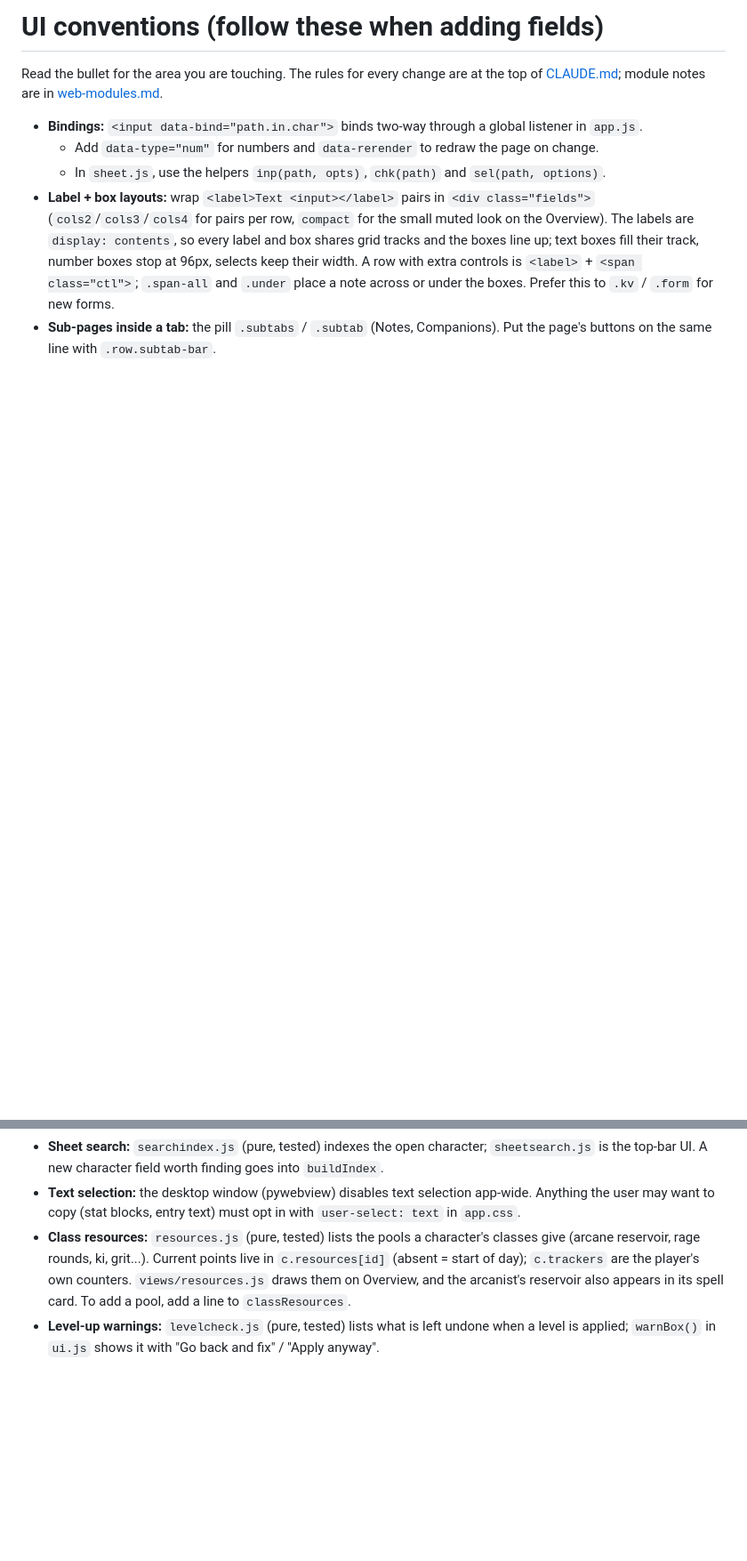
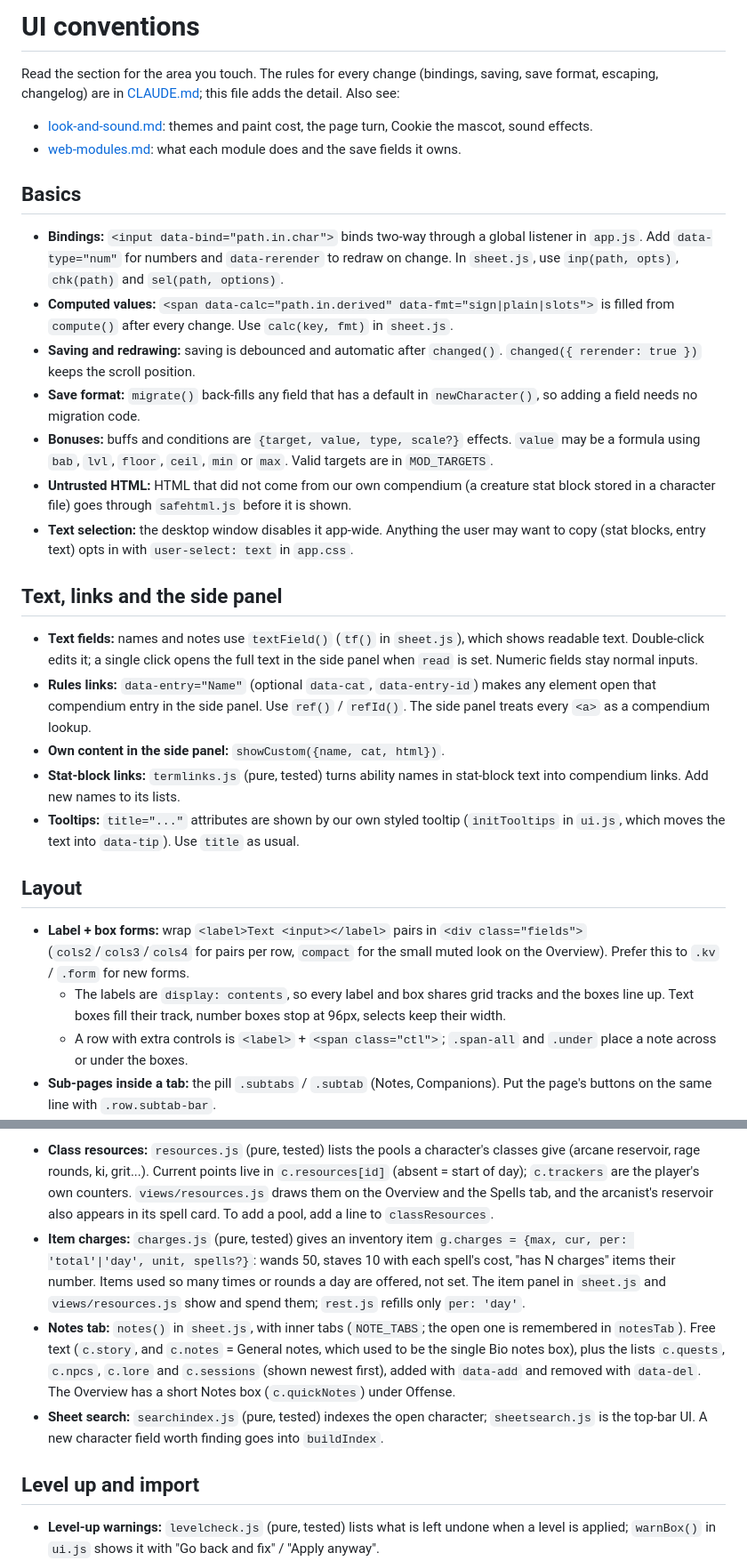
Before and after one commit to laurmoe7/cookies-sheets, a Markdown page: dev-docs/ui-conventions.md, 2 parts joined by grey strips. Shown at 89% size. GitHub-like rendering; blank space fills up the shorter version.

```diff
--- a/dev-docs/ui-conventions.md
+++ b/dev-docs/ui-conventions.md
@@ -1,9 +1,31 @@
-# UI conventions (follow these when adding fields)
+# UI conventions
 
-Read the bullet for the area you are touching. The rules for every change are at the top of [CLAUDE.md](../CLAUDE.md); module notes are in [web-modules.md](web-modules.md).
+Read the section for the area you touch. The rules for every change (bindings, saving, save format, escaping, changelog) are in [CLAUDE.md](../CLAUDE.md); this file adds the detail. Also see:
 
-- **Bindings:** `<input data-bind="path.in.char">` binds two-way through a global listener in `app.js`.
-  - Add `data-type="num"` for numbers and `data-rerender` to redraw the page on change.
-  - In `sheet.js`, use the helpers `inp(path, opts)`, `chk(path)` and `sel(path, options)`.
-- **Label + box layouts:** wrap `<label>Text <input></label>` pairs in `<div class="fields">` (`cols2`/`cols3`/`cols4` for pairs per row, `compact` for the small muted look on the Overview). The labels are `display: contents`, so every label and box shares grid tracks and the boxes line up; text boxes fill their track, number boxes stop at 96px, selects keep their width. A row with extra controls is `<label>` + `<span class="ctl">`; `.span-all` and `.under` place a note across or under the boxes. Prefer this to `.kv` / `.form` for new forms.
+- [look-and-sound.md](look-and-sound.md): themes and paint cost, the page turn, Cookie the mascot, sound effects.
+- [web-modules.md](web-modules.md): what each module does and the save fields it owns.
+
+## Basics
+
+- **Bindings:** `<input data-bind="path.in.char">` binds two-way through a global listener in `app.js`. Add `data-type="num"` for numbers and `data-rerender` to redraw on change. In `sheet.js`, use `inp(path, opts)`, `chk(path)` and `sel(path, options)`.
+- **Computed values:** `<span data-calc="path.in.derived" data-fmt="sign|plain|slots">` is filled from `compute()` after every change. Use `calc(key, fmt)` in `sheet.js`.
+- **Saving and redrawing:** saving is debounced and automatic after `changed()`. `changed({ rerender: true })` keeps the scroll position.
+- **Save format:** `migrate()` back-fills any field that has a default in `newCharacter()`, so adding a field needs no migration code.
+- **Bonuses:** buffs and conditions are `{target, value, type, scale?}` effects. `value` may be a formula using `bab`, `lvl`, `floor`, `ceil`, `min` or `max`. Valid targets are in `MOD_TARGETS`.
+- **Untrusted HTML:** HTML that did not come from our own compendium (a creature stat block stored in a character file) goes through `safehtml.js` before it is shown.
+- **Text selection:** the desktop window disables it app-wide. Anything the user may want to copy (stat blocks, entry text) opts in with `user-select: text` in `app.css`.
+
+## Text, links and the side panel
+
+- **Text fields:** names and notes use `textField()` (`tf()` in `sheet.js`), which shows readable text. Double-click edits it; a single click opens the full text in the side panel when `read` is set. Numeric fields stay normal inputs.
+- **Rules links:** `data-entry="Name"` (optional `data-cat`, `data-entry-id`) makes any element open that compendium entry in the side panel. Use `ref()` / `refId()`. The side panel treats every `<a>` as a compendium lookup.
+- **Own content in the side panel:** `showCustom({name, cat, html})`.
+- **Stat-block links:** `termlinks.js` (pure, tested) turns ability names in stat-block text into compendium links. Add new names to its lists.
+- **Tooltips:** `title="..."` attributes are shown by our own styled tooltip (`initTooltips` in `ui.js`, which moves the text into `data-tip`). Use `title` as usual.
+
+## Layout
+
+- **Label + box forms:** wrap `<label>Text <input></label>` pairs in `<div class="fields">` (`cols2`/`cols3`/`cols4` for pairs per row, `compact` for the small muted look on the Overview). Prefer this to `.kv` / `.form` for new forms.
+  - The labels are `display: contents`, so every label and box shares grid tracks and the boxes line up. Text boxes fill their track, number boxes stop at 96px, selects keep their width.
+  - A row with extra controls is `<label>` + `<span class="ctl">`; `.span-all` and `.under` place a note across or under the boxes.
 - **Sub-pages inside a tab:** the pill `.subtabs` / `.subtab` (Notes, Companions). Put the page's buttons on the same line with `.row.subtab-bar`.
@@ -18,4 +64,8 @@ Read the bullet for the area you are touching. The rules for every change are at
+- **Class resources:** `resources.js` (pure, tested) lists the pools a character's classes give (arcane reservoir, rage rounds, ki, grit...). Current points live in `c.resources[id]` (absent = start of day); `c.trackers` are the player's own counters. `views/resources.js` draws them on the Overview and the Spells tab, and the arcanist's reservoir also appears in its spell card. To add a pool, add a line to `classResources`.
+- **Item charges:** `charges.js` (pure, tested) gives an inventory item `g.charges = {max, cur, per: 'total'|'day', unit, spells?}`: wands 50, staves 10 with each spell's cost, "has N charges" items their number. Items used so many times or rounds a day are offered, not set. The item panel in `sheet.js` and `views/resources.js` show and spend them; `rest.js` refills only `per: 'day'`.
+- **Notes tab:** `notes()` in `sheet.js`, with inner tabs (`NOTE_TABS`; the open one is remembered in `notesTab`). Free text (`c.story`, and `c.notes` = General notes, which used to be the single Bio notes box), plus the lists `c.quests`, `c.npcs`, `c.lore` and `c.sessions` (shown newest first), added with `data-add` and removed with `data-del`. The Overview has a short Notes box (`c.quickNotes`) under Offense.
 - **Sheet search:** `searchindex.js` (pure, tested) indexes the open character; `sheetsearch.js` is the top-bar UI. A new character field worth finding goes into `buildIndex`.
-- **Text selection:** the desktop window (pywebview) disables text selection app-wide. Anything the user may want to copy (stat blocks, entry text) must opt in with `user-select: text` in `app.css`.
-- **Class resources:** `resources.js` (pure, tested) lists the pools a character's classes give (arcane reservoir, rage rounds, ki, grit...). Current points live in `c.resources[id]` (absent = start of day); `c.trackers` are the player's own counters. `views/resources.js` draws them on Overview, and the arcanist's reservoir also appears in its spell card. To add a pool, add a line to `classResources`.
+
+## Level up and import
+
 - **Level-up warnings:** `levelcheck.js` (pure, tested) lists what is left undone when a level is applied; `warnBox()` in `ui.js` shows it with "Go back and fix" / "Apply anyway".
```
Also changed, not shown: other parts of dev-docs/ui-conventions.md (+54 -36 lines), CLAUDE.md (+2 -1 lines), dev-docs/look-and-sound.md (added, +58 -0 lines).
